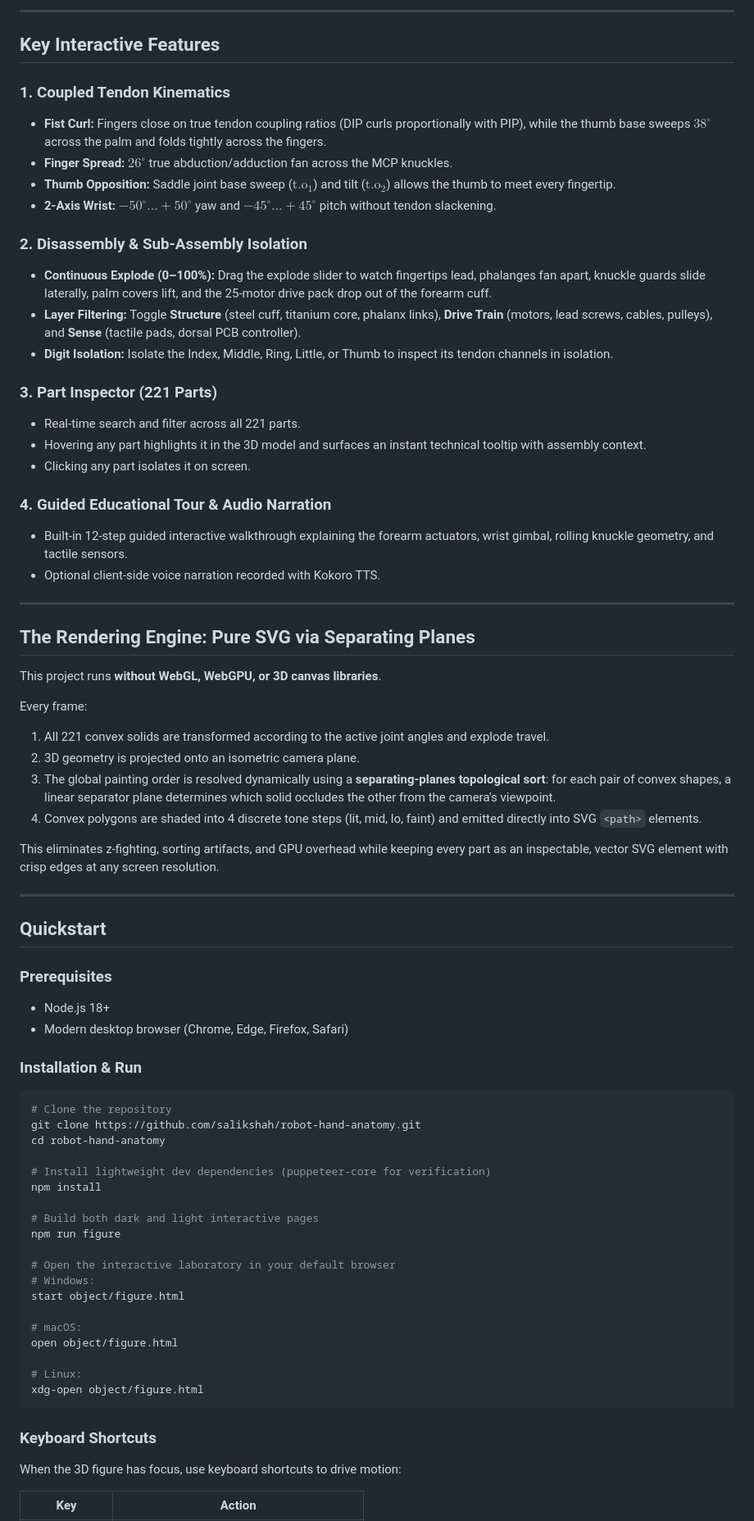
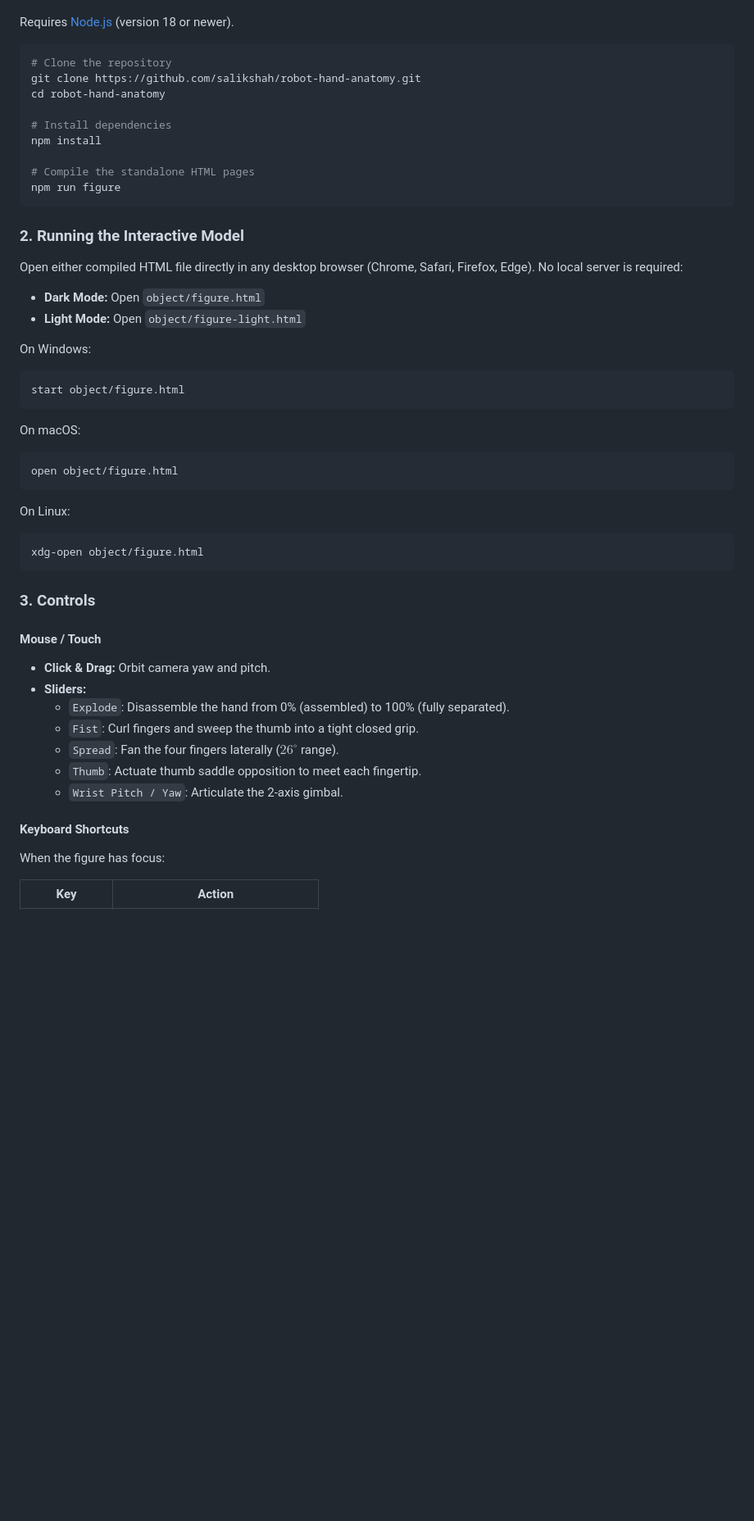
Before and after one commit to salikshah/robot-hand-anatomy, a Markdown page: README.md, the part around one of its changes. Shown at 82% size. Rendered like a GitHub page; blank space fills up the shorter version.

Commit message:
docs: streamline README with Robot Hand title, embedded video, and clear usage guide

````diff
--- a/README.md
+++ b/README.md
@@ -69,76 +26,52 @@ The model reflects current state-of-the-art dexterous humanoid hand engineering
----
-
-## Key Interactive Features
-
-### 1. Coupled Tendon Kinematics
-- **Fist Curl:** Fingers close on true tendon coupling ratios (DIP curls proportionally with PIP), while the thumb base sweeps $38^\circ$ across the palm and folds tightly across the fingers.
-- **Finger Spread:** $26^\circ$ true abduction/adduction fan across the MCP knuckles.
-- **Thumb Opposition:** Saddle joint base sweep ($\text{t.o}_1$) and tilt ($\text{t.o}_2$) allows the thumb to meet every fingertip.
-- **2-Axis Wrist:** $-50^\circ \dots +50^\circ$ yaw and $-45^\circ \dots +45^\circ$ pitch without tendon slackening.
-
-### 2. Disassembly & Sub-Assembly Isolation
-- **Continuous Explode (0–100%):** Drag the explode slider to watch fingertips lead, phalanges fan apart, knuckle guards slide laterally, palm covers lift, and the 25-motor drive pack drop out of the forearm cuff.
-- **Layer Filtering:** Toggle **Structure** (steel cuff, titanium core, phalanx links), **Drive Train** (motors, lead screws, cables, pulleys), and **Sense** (tactile pads, dorsal PCB controller).
-- **Digit Isolation:** Isolate the Index, Middle, Ring, Little, or Thumb to inspect its tendon channels in isolation.
-
-### 3. Part Inspector (221 Parts)
-- Real-time search and filter across all 221 parts.
-- Hovering any part highlights it in the 3D model and surfaces an instant technical tooltip with assembly context.
-- Clicking any part isolates it on screen.
-
-### 4. Guided Educational Tour & Audio Narration
-- Built-in 12-step guided interactive walkthrough explaining the forearm actuators, wrist gimbal, rolling knuckle geometry, and tactile sensors.
-- Optional client-side voice narration recorded with Kokoro TTS.
-
----
-
-## The Rendering Engine: Pure SVG via Separating Planes
-
-This project runs **without WebGL, WebGPU, or 3D canvas libraries**.
-
-Every frame:
-1. All 221 convex solids are transformed according to the active joint angles and explode travel.
-2. 3D geometry is projected onto an isometric camera plane.
-3. The global painting order is resolved dynamically using a **separating-planes topological sort**: for each pair of convex shapes, a linear separator plane determines which solid occludes the other from the camera's viewpoint.
-4. Convex polygons are shaded into 4 discrete tone steps (lit, mid, lo, faint) and emitted directly into SVG `<path>` elements.
-
-This eliminates z-fighting, sorting artifacts, and GPU overhead while keeping every part as an inspectable, vector SVG element with crisp edges at any screen resolution.
-
----
-
-## Quickstart
-
-### Prerequisites
-- Node.js 18+
-- Modern desktop browser (Chrome, Edge, Firefox, Safari)
-
-### Installation & Run
+Requires [Node.js](https://nodejs.org/) (version 18 or newer).
 
 ```bash
 # Clone the repository
 git clone https://github.com/salikshah/robot-hand-anatomy.git
 cd robot-hand-anatomy
 
-# Install lightweight dev dependencies (puppeteer-core for verification)
+# Install dependencies
 npm install
 
-# Build both dark and light interactive pages
+# Compile the standalone HTML pages
 npm run figure
+```
 
-# Open the interactive laboratory in your default browser
-# Windows:
+### 2. Running the Interactive Model
+
+Open either compiled HTML file directly in any desktop browser (Chrome, Safari, Firefox, Edge). No local server is required:
+
+- **Dark Mode:** Open `object/figure.html`
+- **Light Mode:** Open `object/figure-light.html`
+
+On Windows:
+```bash
 start object/figure.html
+```
 
-# macOS:
+On macOS:
+```bash
 open object/figure.html
+```
 
-# Linux:
+On Linux:
+```bash
 xdg-open object/figure.html
 ```
 
-### Keyboard Shortcuts
+### 3. Controls
 
-When the 3D figure has focus, use keyboard shortcuts to drive motion:
+#### Mouse / Touch
+- **Click & Drag:** Orbit camera yaw and pitch.
+- **Sliders:**
+  - `Explode`: Disassemble the hand from 0% (assembled) to 100% (fully separated).
+  - `Fist`: Curl fingers and sweep the thumb into a tight closed grip.
+  - `Spread`: Fan the four fingers laterally ($26^\circ$ range).
+  - `Thumb`: Actuate thumb saddle opposition to meet each fingertip.
+  - `Wrist Pitch / Yaw`: Articulate the 2-axis gimbal.
+
+#### Keyboard Shortcuts
+When the figure has focus:
 
 | Key | Action |
 |---|---|
````
Also changed, not shown: other parts of README.md (+87 -88 lines).
